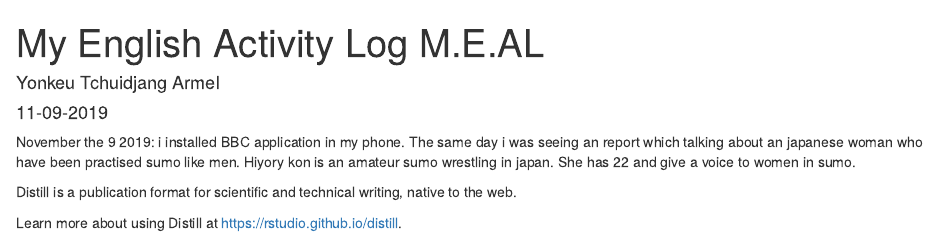
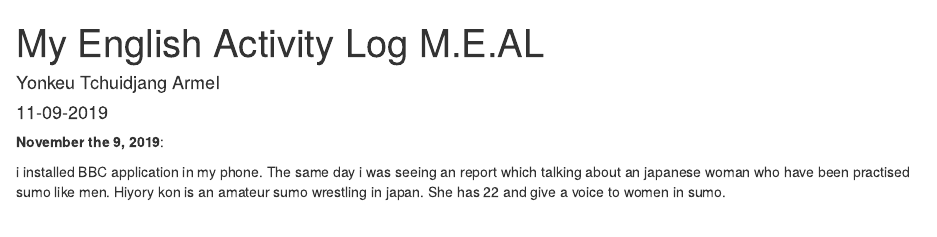
Before and after one commit to armelyonkeu/armel-yonkeu-blog, an R Markdown document (_posts/2019-11-09-my-english-activity-log-meal/my-english-activity-log-meal.Rmd): the page in a window 1100 px wide, from its top. Rendered offline with R 4.5, knitr and Pandoc, with nearby package versions; drawn as R Markdown's standard HTML page in place of the format the file asks for.

Commit message:
english_activity_meal_12/11/2019

```diff
--- a/_posts/2019-11-09-my-english-activity-log-meal/my-english-activity-log-meal.Rmd
+++ b/_posts/2019-11-09-my-english-activity-log-meal/my-english-activity-log-meal.Rmd
@@ -12,9 +12,7 @@ output:
     self_contained: false
 ---
 
-November the 9 2019: i installed BBC application in my phone.
+__November the 9, 2019__:
+
+i installed BBC application in my phone.
 The same day i was seeing an report which talking about an japanese woman who have been practised sumo like men. Hiyory kon is an amateur sumo wrestling in japan. She has 22 and give a voice to women in sumo.
-
-Distill is a publication format for scientific and technical writing, native to the web.
-
-Learn more about using Distill at <https://rstudio.github.io/distill>.
```
Also changed, not shown: _posts/2019-11-09-my-english-activity-log-meal/my-english-activity-log-meal.html, docs/posts/posts.json, 2 other files.
